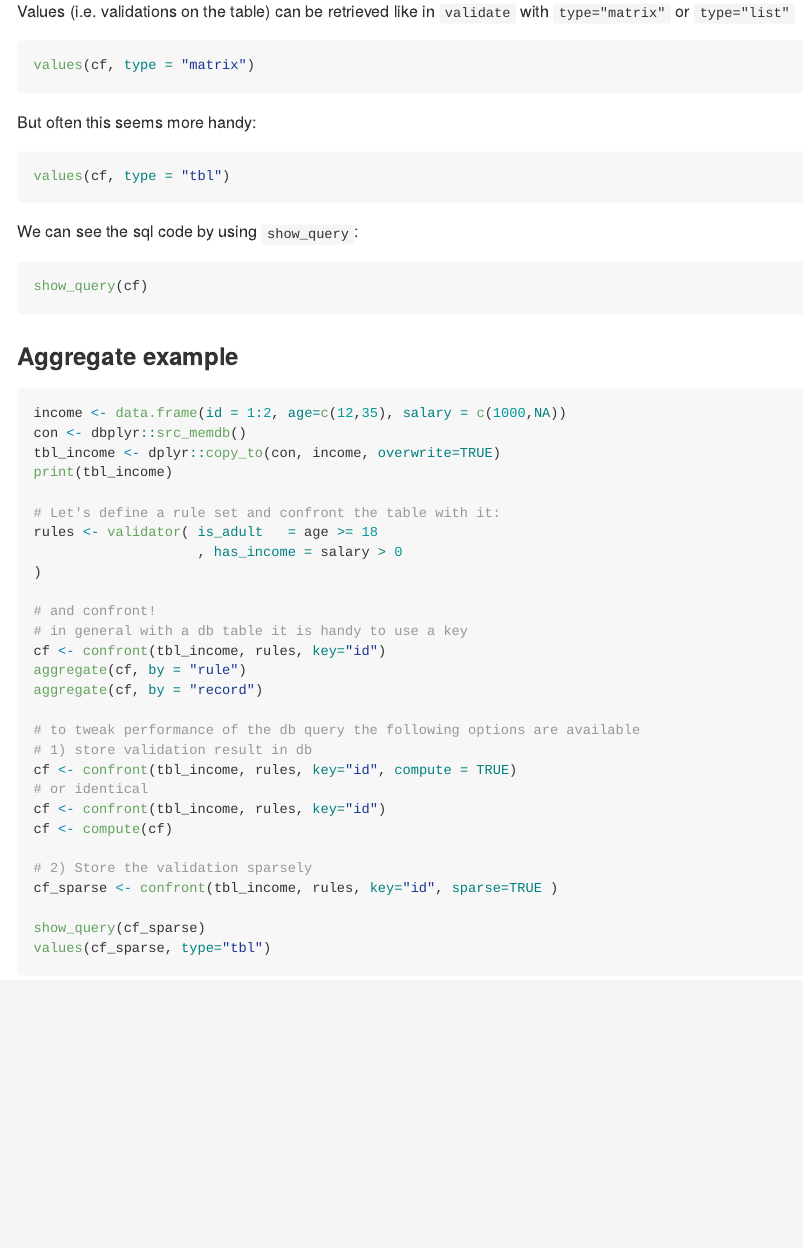
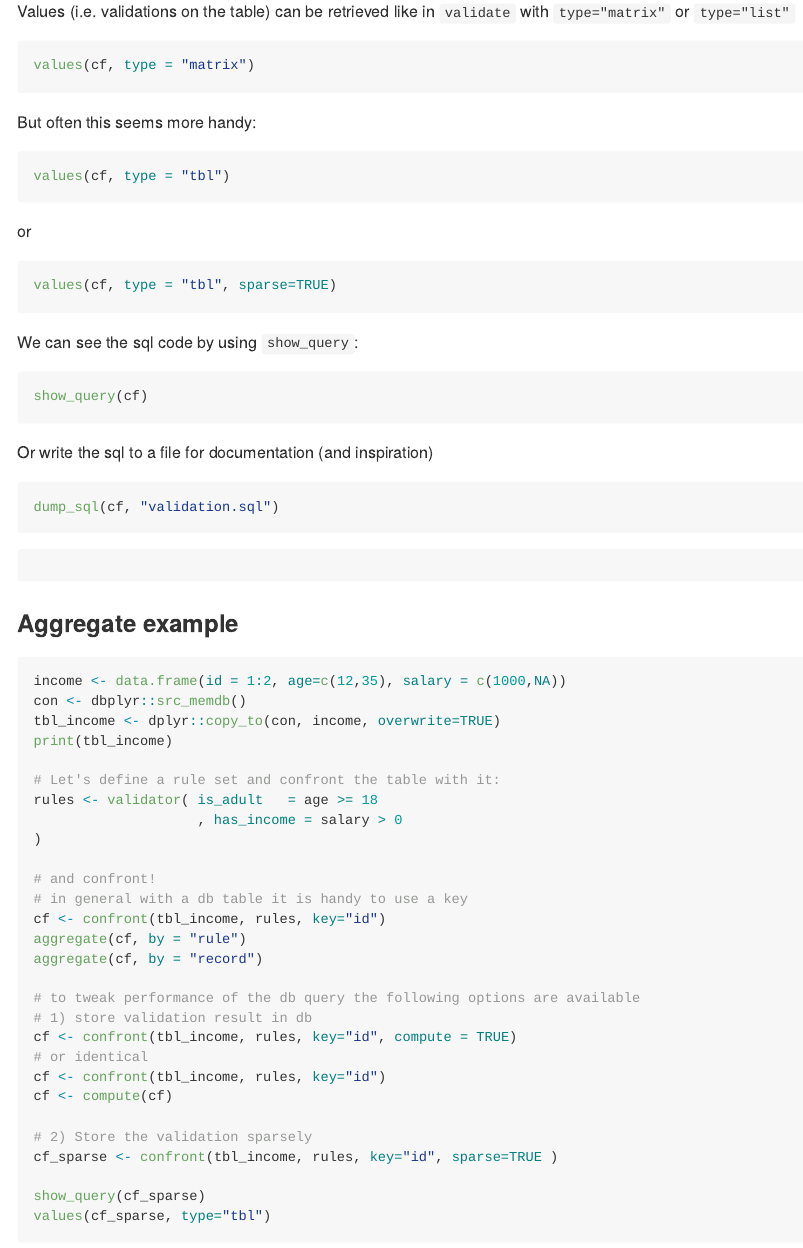
Before and after one commit to data-cleaning/validatedb, an R Markdown document (README.Rmd): the page in a window 1100 px wide, from 1100 px down. Rendered offline with R 4.5, knitr and Pandoc, with nearby package versions; the code chunks are not run, so their results and figures are left out; badge pictures from the web are left out.

Commit message:
updating README.Rmd

````diff
--- a/README.Rmd
+++ b/README.Rmd
@@ -85,10 +85,28 @@ But often this seems more handy:
 values(cf, type = "tbl")
 ```
 
+or
+
+```{r}
+values(cf, type = "tbl", sparse=TRUE)
+```
+
 We can see the sql code by using `show_query`:
 
 ```{r}
 show_query(cf)
+```
+
+Or write the sql to a file for documentation (and inspiration)
+
+```{r, eval = FALSE}
+dump_sql(cf, "validation.sql")
+```
+
+```sql
+```{r, echo = FALSE, results="asis"}
+dump_sql(cf)
+```
 ```
 
 
````
Also changed, not shown: README.md, README.Rmd (11 more changed lines).
